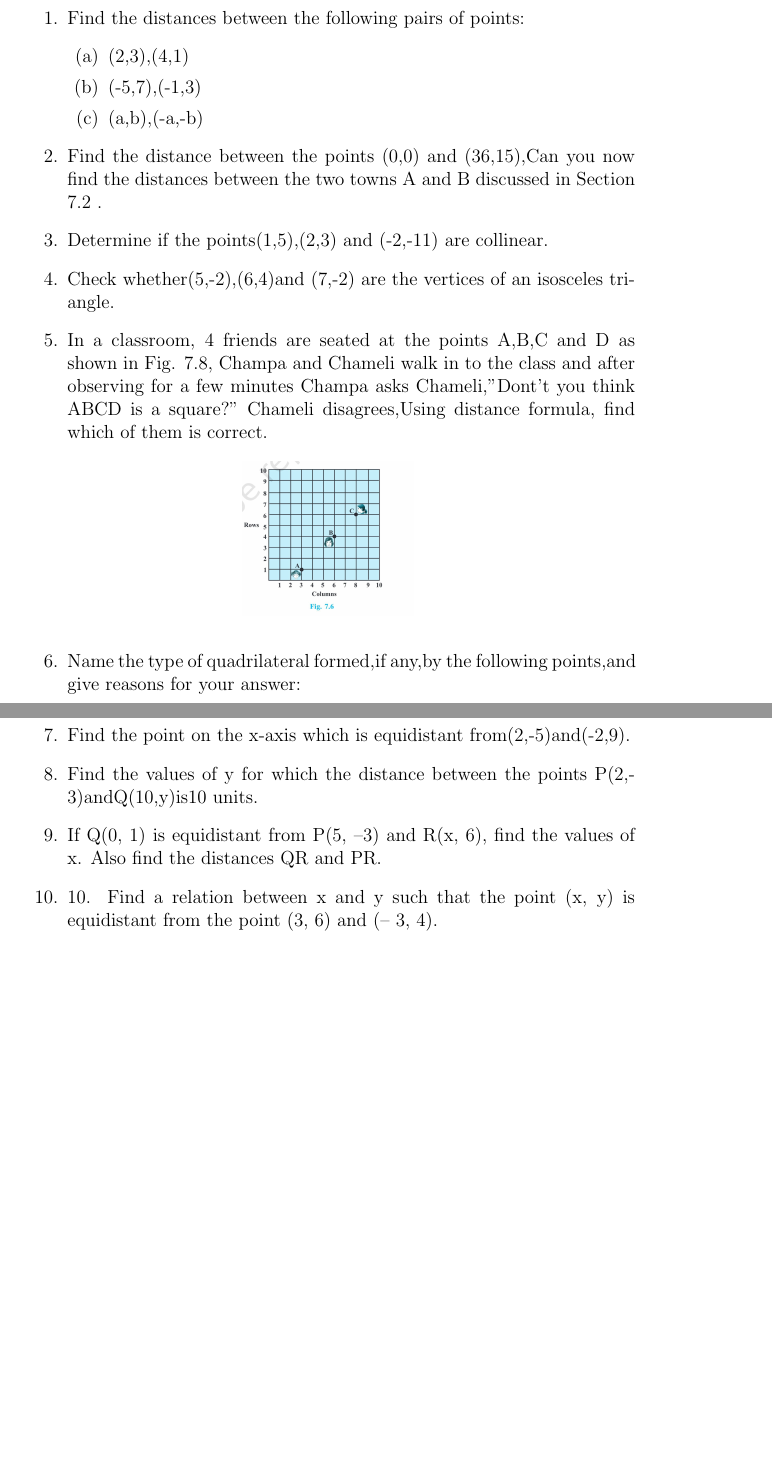
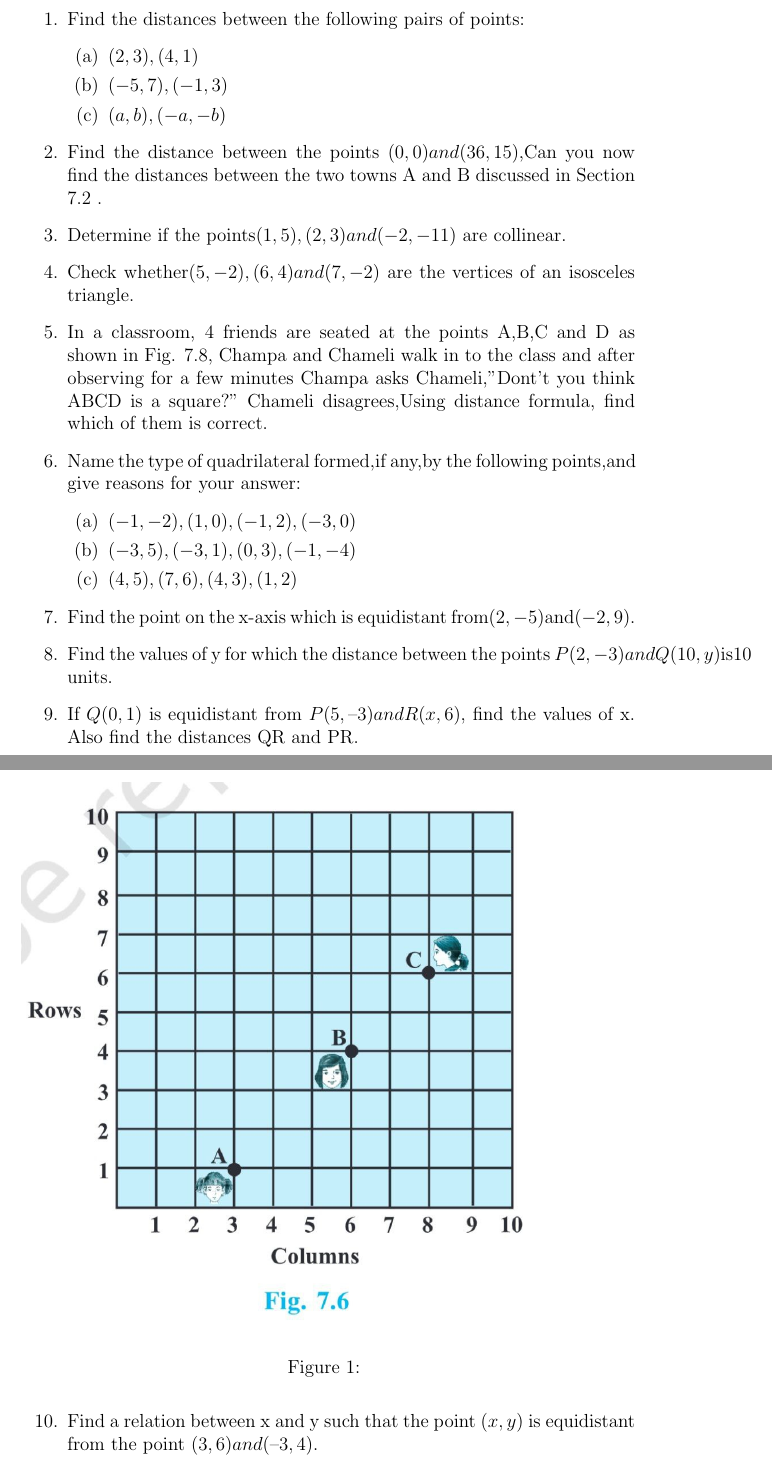
Before and after one commit to srikanth9515/FWC, a LaTeX document (Latex/canvas Latex.tex): two parts of pages 1 and 2 of 2, joined at a grey line, cut so that both start at the same text, the shorter picture padded with empty space. Compiled offline with pdfLaTeX.

Commit message:
Add files via upload

```diff
--- a/Latex/canvas Latex.tex
+++ b/Latex/canvas Latex.tex
@@ -13,20 +13,24 @@
 \begin{enumerate}
 \item Find the distances between the following pairs of points:
 \begin{enumerate}
-\item (2,3),(4,1)
-\item (-5,7),(-1,3)
-\item (a,b),(-a,-b)
+\item $(2,3),(4,1)$
+\item $(-5,7),(-1,3)$
+\item $(a,b),(-a,-b)$
 \end{enumerate}
-\item Find the distance between the points (0,0) and (36,15),Can you now find the distances between the two towns A and B discussed in Section 7.2 .
-\item Determine if the points(1,5),(2,3) and (-2,-11) are collinear.
-\item Check whether(5,-2),(6,4)and (7,-2) are the vertices of an isosceles triangle.
+\item Find the distance between the points $(0,0) and (36,15)$,Can you now find the distances between the two towns A and B discussed in Section 7.2 .
+\item Determine if the points$(1,5),(2,3) and (-2,-11)$ are collinear.
+\item Check whether$(5,-2),(6,4)and (7,-2)$ are the vertices of an isosceles triangle.
 \item  In a classroom, 4 friends are seated at the points A,B,C and D as shown in Fig. 7.8, Champa and Chameli walk in to the class and after observing for a few minutes Champa asks Chameli,"Dont't you think ABCD is a square?" Chameli disagrees,Using distance formula, find which of them is correct.
 
-\begin{figure}[H]
-          \centering
-          \includegraphics[scale=0.1]{canvas.jpg}
-      \end{figure}
-
+\begin{figure}[!h]
+\centering
+  \includegraphics[width=\columnwidth]{canvas.jpg}
+ \caption{}
+\label{fig:10/7/4/8Fig3}
+\end{figure}
 
 \item Name the type of quadrilateral formed,if any,by the following points,and give reasons for your answer:
 \begin{enumerate}
+\item $(-1,-2),(1,0),(-1,2),(-3,0)$
+\item $(-3,5),(-3,1),(0,3),(-1,-4)$
+\item $(4,5),(7,6),(4,3),(1,2)$
@@ -36,10 +37,10 @@
 \end{enumerate}
-\item Find the point on the x-axis which is equidistant from(2,-5)and(-2,9).
-\item Find the values of y for which the distance between the points                  P(2,-3)andQ(10,y)is10 units.
-\item  If Q(0, 1) is equidistant from P(5, –3) and R(x, 6), find the values of x. Also find the
+\item Find the point on the x-axis which is equidistant from$(2,-5)$and$(-2,9)$.
+\item Find the values of y for which the distance between the points                  $P(2,-3)and Q(10,y)$is10 units.
+\item  If $Q(0, 1)$ is equidistant from $P(5, –3) and R(x, 6)$, find the values of x. Also find the
 distances QR and PR.
-\item 10. Find a relation between x and y such that the point (x, y) is equidistant from the point
-(3, 6) and (– 3, 4).
+\item  Find a relation between x and y such that the point $(x, y)$ is equidistant from the point
+$(3, 6) and (– 3, 4)$.
 
 \end{enumerate}
 
```
Also changed, not shown: Latex/canvas Latex.pdf, Latex/canvas Latex.tex (3 more changed lines), 3 other files.
